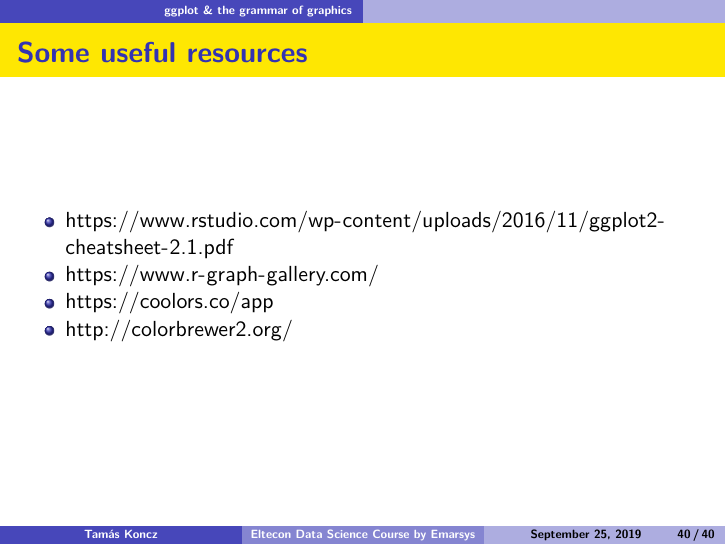
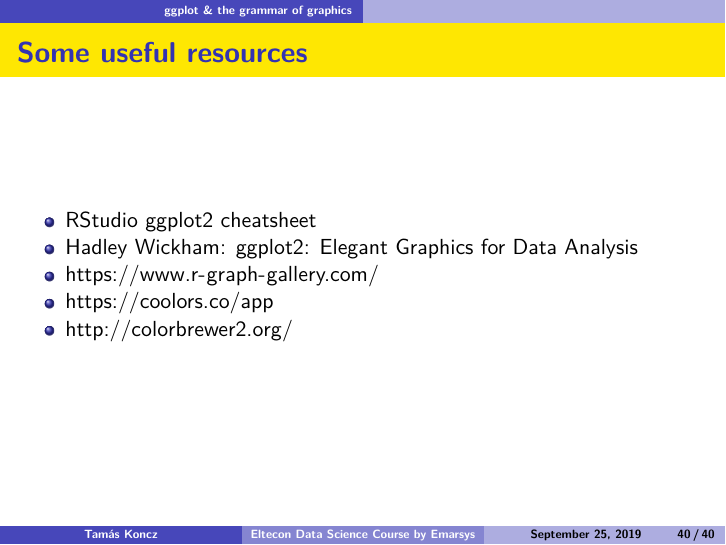
Before and after one commit to divenyijanos/eltecon-ds, an R Markdown document (week 3-4/03_data_visualization.Rmd): page 40 of 40. Rendered offline with R 4.5, knitr and Pandoc, then LaTeX, with nearby package versions.

Commit message:
add Hadley's ggplot2 book to useful resources

```diff
--- a/week 3-4/03_data_visualization.Rmd
+++ b/week 3-4/03_data_visualization.Rmd
@@ -336,7 +336,8 @@ p + scale_x_continuous(breaks = c(-2:3)) +
 
 ## Some useful resources
 
-- https://www.rstudio.com/wp-content/uploads/2016/11/ggplot2-cheatsheet-2.1.pdf
+- [RStudio ggplot2 cheatsheet](https://www.rstudio.com/wp-content/uploads/2016/11/ggplot2-cheatsheet-2.1.pdf)
+- [Hadley Wickham: ggplot2: Elegant Graphics for Data Analysis](https://ggplot2-book.org/index.html)
 - https://www.r-graph-gallery.com/
 - https://coolors.co/app
 - http://colorbrewer2.org/
```
Also changed, not shown: 1 other file.
